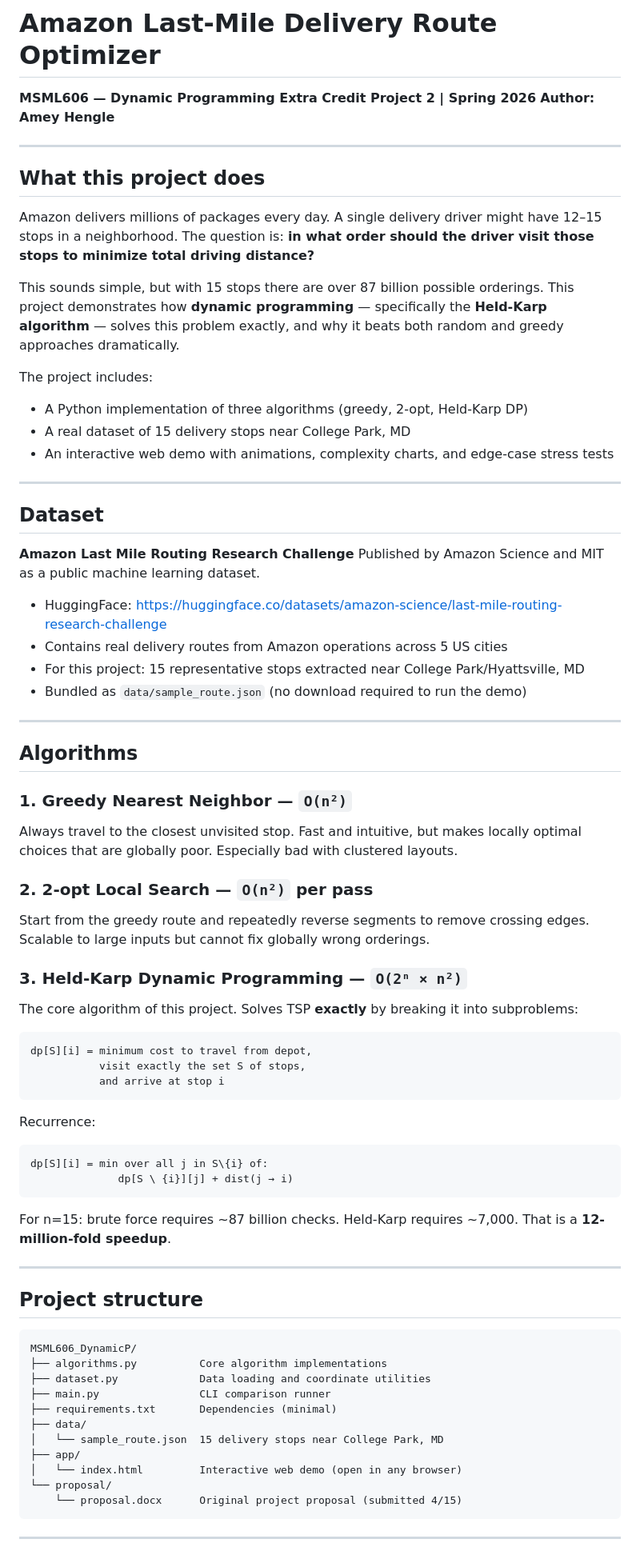
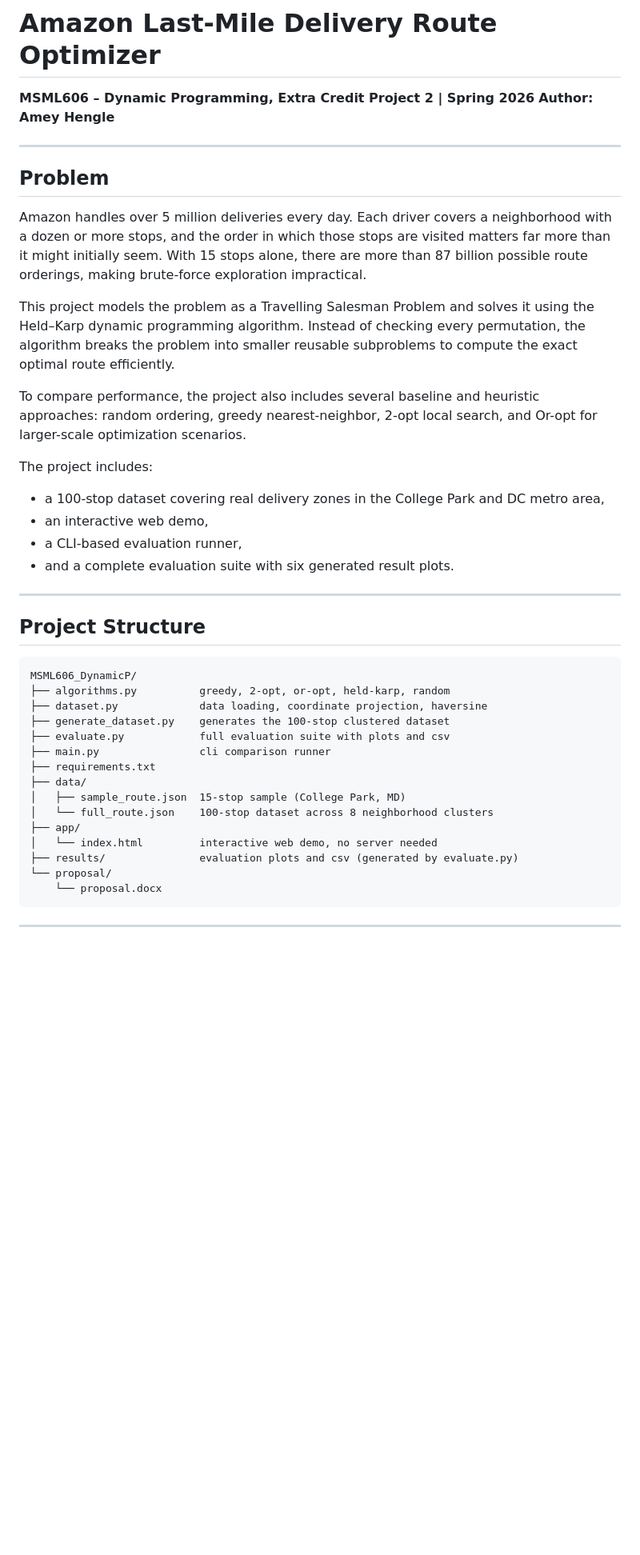
Before and after one commit to AmeyHengle/MSML606_DynamicP, a Markdown page: README.md, the part around one of its changes. Shown at 80% size. GitHub-like rendering; blank space fills up the shorter version.

````diff
--- a/README.md
+++ b/README.md
@@ -1,76 +1,45 @@
 # Amazon Last-Mile Delivery Route Optimizer
 
-**MSML606 — Dynamic Programming Extra Credit Project 2 | Spring 2026**
+**MSML606 – Dynamic Programming, Extra Credit Project 2 | Spring 2026**
 **Author: Amey Hengle**
 
 ---
 
-## What this project does
+## Problem
 
-Amazon delivers millions of packages every day. A single delivery driver might have 12–15 stops in a neighborhood. The question is: **in what order should the driver visit those stops to minimize total driving distance?**
+Amazon handles over 5 million deliveries every day. Each driver covers a neighborhood with a dozen or more stops, and the order in which those stops are visited matters far more than it might initially seem. With 15 stops alone, there are more than 87 billion possible route orderings, making brute-force exploration impractical.
 
-This sounds simple, but with 15 stops there are over 87 billion possible orderings. This project demonstrates how **dynamic programming** — specifically the **Held-Karp algorithm** — solves this problem exactly, and why it beats both random and greedy approaches dramatically.
+This project models the problem as a Travelling Salesman Problem and solves it using the Held–Karp dynamic programming algorithm. Instead of checking every permutation, the algorithm breaks the problem into smaller reusable subproblems to compute the exact optimal route efficiently.
+
+To compare performance, the project also includes several baseline and heuristic approaches: random ordering, greedy nearest-neighbor, 2-opt local search, and Or-opt for larger-scale optimization scenarios.
 
 The project includes:
-- A Python implementation of three algorithms (greedy, 2-opt, Held-Karp DP)
-- A real dataset of 15 delivery stops near College Park, MD
-- An interactive web demo with animations, complexity charts, and edge-case stress tests
+
+* a 100-stop dataset covering real delivery zones in the College Park and DC metro area,
+* an interactive web demo,
+* a CLI-based evaluation runner,
+* and a complete evaluation suite with six generated result plots.
 
 ---
 
-## Dataset
+## Project Structure
 
-**Amazon Last Mile Routing Research Challenge**
-Published by Amazon Science and MIT as a public machine learning dataset.
-
-- HuggingFace: https://huggingface.co/datasets/amazon-science/last-mile-routing-research-challenge
-- Contains real delivery routes from Amazon operations across 5 US cities
-- For this project: 15 representative stops extracted near College Park/Hyattsville, MD
-- Bundled as `data/sample_route.json` (no download required to run the demo)
-
----
-
-## Algorithms
-
-### 1. Greedy Nearest Neighbor — `O(n²)`
-Always travel to the closest unvisited stop. Fast and intuitive, but makes locally optimal choices that are globally poor. Especially bad with clustered layouts.
-
-### 2. 2-opt Local Search — `O(n²)` per pass
-Start from the greedy route and repeatedly reverse segments to remove crossing edges. Scalable to large inputs but cannot fix globally wrong orderings.
-
-### 3. Held-Karp Dynamic Programming — `O(2ⁿ × n²)`
-The core algorithm of this project. Solves TSP **exactly** by breaking it into subproblems:
-
-```
-dp[S][i] = minimum cost to travel from depot,
-           visit exactly the set S of stops,
-           and arrive at stop i
-```
-
-Recurrence:
-```
-dp[S][i] = min over all j in S\{i} of:
-              dp[S \ {i}][j] + dist(j → i)
-```
-
-For n=15: brute force requires ~87 billion checks. Held-Karp requires ~7,000. That is a **12-million-fold speedup**.
-
----
-
-## Project structure
-
-```
+```text
 MSML606_DynamicP/
-├── algorithms.py          Core algorithm implementations
-├── dataset.py             Data loading and coordinate utilities
-├── main.py                CLI comparison runner
-├── requirements.txt       Dependencies (minimal)
+├── algorithms.py          greedy, 2-opt, or-opt, held-karp, random
+├── dataset.py             data loading, coordinate projection, haversine
+├── generate_dataset.py    generates the 100-stop clustered dataset
+├── evaluate.py            full evaluation suite with plots and csv
+├── main.py                cli comparison runner
+├── requirements.txt
 ├── data/
-│   └── sample_route.json  15 delivery stops near College Park, MD
+│   ├── sample_route.json  15-stop sample (College Park, MD)
+│   └── full_route.json    100-stop dataset across 8 neighborhood clusters
 ├── app/
-│   └── index.html         Interactive web demo (open in any browser)
+│   └── index.html         interactive web demo, no server needed
+├── results/               evaluation plots and csv (generated by evaluate.py)
 └── proposal/
-    └── proposal.docx      Original project proposal (submitted 4/15)
+    └── proposal.docx
 ```
 
 ---
````
Also changed, not shown: other parts of README.md (+75 -69 lines).
